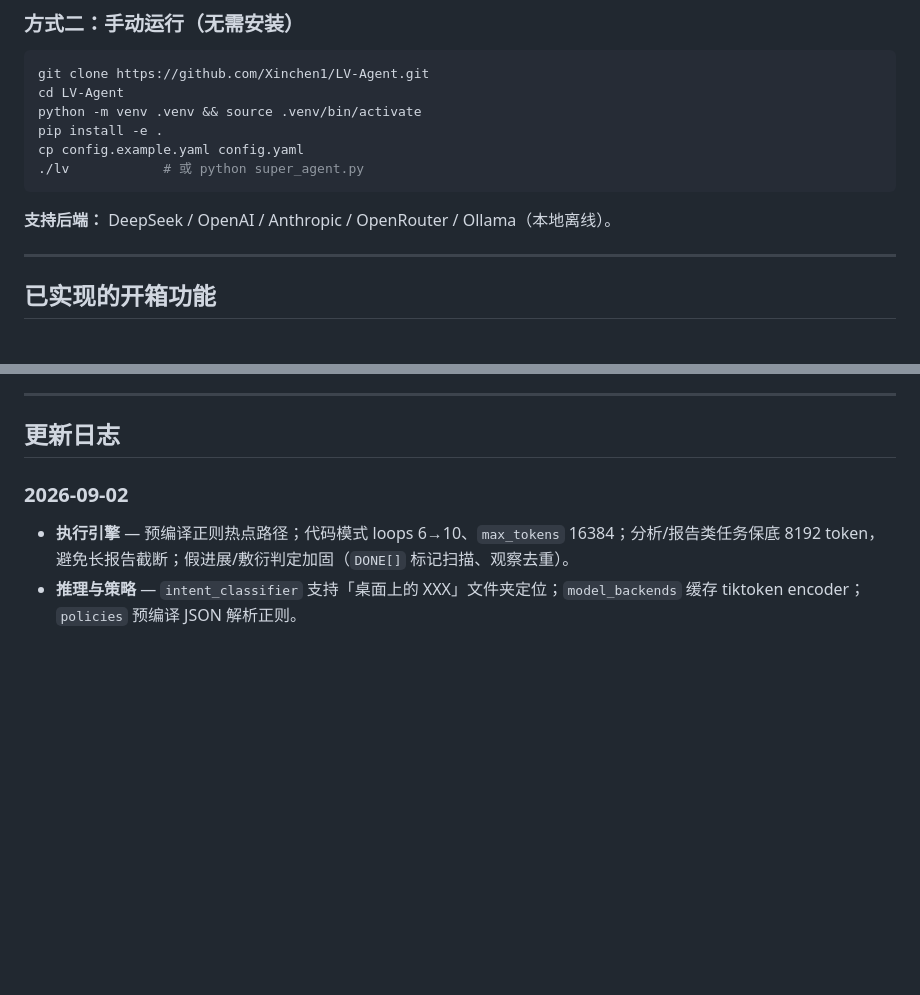
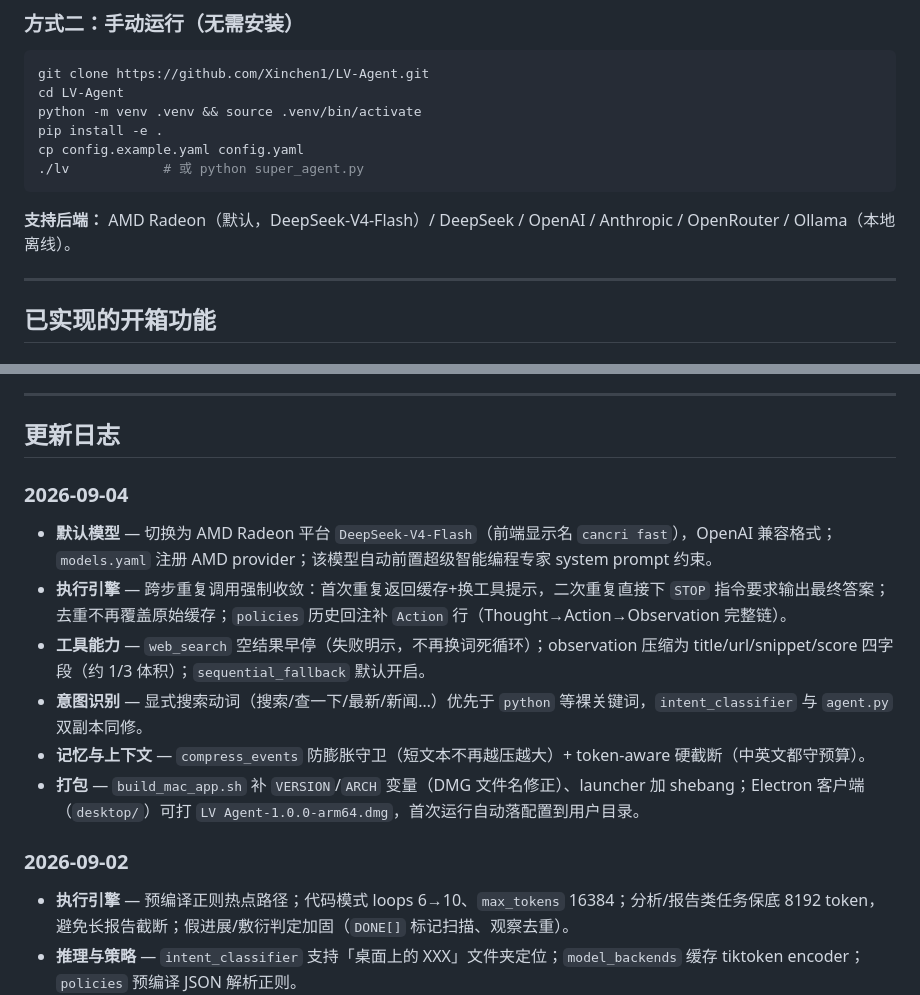
Before and after one commit to Xinchen1/LV-Agent, a Markdown page: README.md, 2 parts joined by grey strips. Drawn GitHub-style; blank space fills up the shorter version.

Commit message:
更新README: 2026-09-04变更日志 + 默认后端说明

````diff
--- a/README.md
+++ b/README.md
@@ -141,7 +141,7 @@ cp config.example.yaml config.yaml
 ./lv            # 或 python super_agent.py
 ```
 
-**支持后端：** DeepSeek / OpenAI / Anthropic / OpenRouter / Ollama（本地离线）。
+**支持后端：** AMD Radeon（默认，DeepSeek-V4-Flash）/ DeepSeek / OpenAI / Anthropic / OpenRouter / Ollama（本地离线）。
 
 ---
 
@@ -196,6 +196,15 @@ cp config.example.yaml config.yaml
 ---
 
 ## 更新日志
+
+### 2026-09-04
+
+- **默认模型** — 切换为 AMD Radeon 平台 `DeepSeek-V4-Flash`（前端显示名 `cancri fast`），OpenAI 兼容格式；`models.yaml` 注册 AMD provider；该模型自动前置超级智能编程专家 system prompt 约束。
+- **执行引擎** — 跨步重复调用强制收敛：首次重复返回缓存+换工具提示，二次重复直接下 `STOP` 指令要求输出最终答案；去重不再覆盖原始缓存；`policies` 历史回注补 `Action` 行（Thought→Action→Observation 完整链）。
+- **工具能力** — `web_search` 空结果早停（失败明示，不再换词死循环）；observation 压缩为 title/url/snippet/score 四字段（约 1/3 体积）；`sequential_fallback` 默认开启。
+- **意图识别** — 显式搜索动词（搜索/查一下/最新/新闻…）优先于 `python` 等裸关键词，`intent_classifier` 与 `agent.py` 双副本同修。
+- **记忆与上下文** — `compress_events` 防膨胀守卫（短文本不再越压越大）+ token-aware 硬截断（中英文都守预算）。
+- **打包** — `build_mac_app.sh` 补 `VERSION`/`ARCH` 变量（DMG 文件名修正）、launcher 加 shebang；Electron 客户端（`desktop/`）可打 `LV Agent-1.0.0-arm64.dmg`，首次运行自动落配置到用户目录。
 
 ### 2026-09-02
 
````
